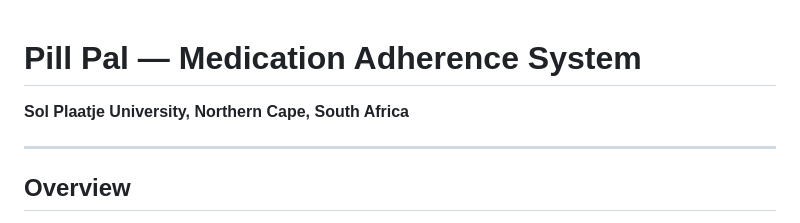
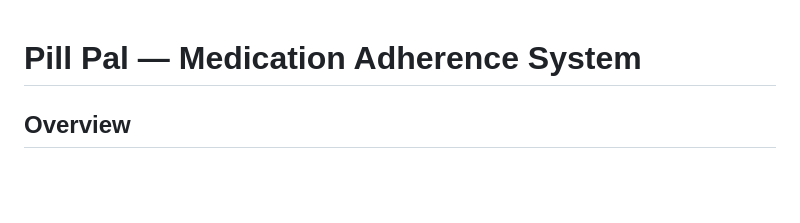
Before and after one commit to kasa-siliziwe8/pillpal_project, a Markdown page: README.md, the part around the change. Rendered like a GitHub page; blank space fills up the shorter version.

Commit message:
Update README
Removed sections

```diff
--- a/README.md
+++ b/README.md
@@ -1,7 +1,4 @@
 # Pill Pal — Medication Adherence System
-**Sol Plaatje University, Northern Cape, South Africa**
-
----
 
 ## Overview
 
```
